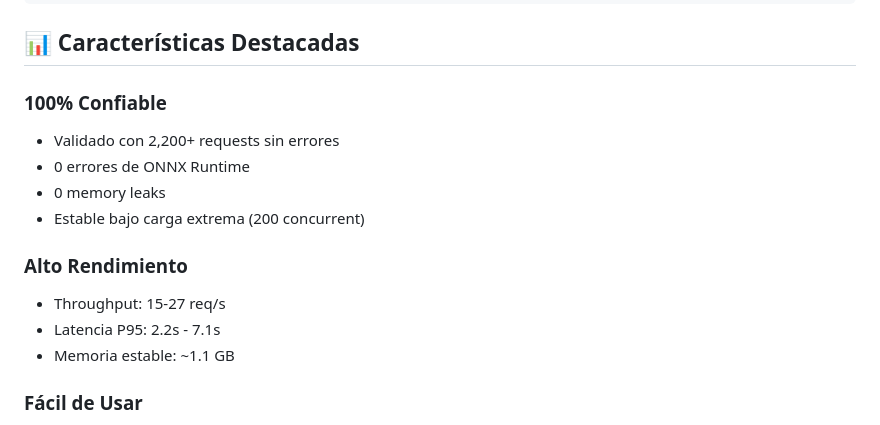
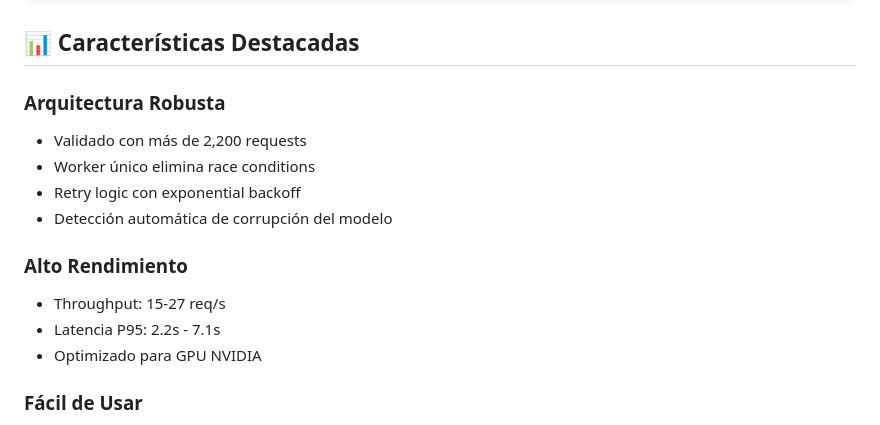
Before and after one commit to JimmyHernandez503/oceano, a Markdown page: RELEASE_NOTES.md, the part around the change. Drawn GitHub-style.

```diff
--- a/RELEASE_NOTES.md
+++ b/RELEASE_NOTES.md
@@ -90,16 +90,16 @@ Agrega badges al README.md:
 
 ## 📊 Características Destacadas
 
-### 100% Confiable
-- Validado con 2,200+ requests sin errores
-- 0 errores de ONNX Runtime
-- 0 memory leaks
-- Estable bajo carga extrema (200 concurrent)
+### Arquitectura Robusta
+- Validado con más de 2,200 requests
+- Worker único elimina race conditions
+- Retry logic con exponential backoff
+- Detección automática de corrupción del modelo
 
 ### Alto Rendimiento
 - Throughput: 15-27 req/s
 - Latencia P95: 2.2s - 7.1s
-- Memoria estable: ~1.1 GB
+- Optimizado para GPU NVIDIA
 
 ### Fácil de Usar
 - Instalación con un comando
```
Also changed, not shown: CHANGELOG.md (+8 -8 lines), README.md (+17 -20 lines).
